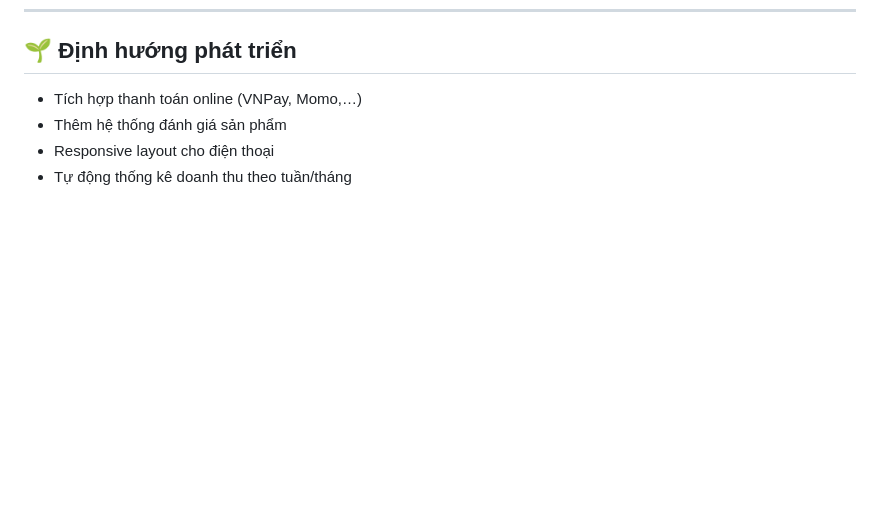
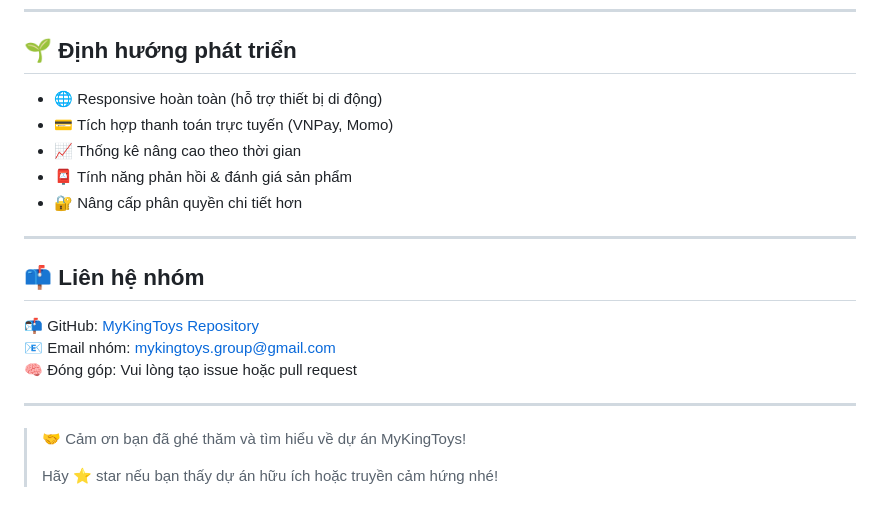
Before and after one commit to ttthu-huong/CSE702025-N04-Nhom-8, a Markdown page: README.md, the part around the change printed below. GitHub-like rendering; blank space fills up the shorter version.

```diff
--- a/README.md
+++ b/README.md
@@ -85,7 +77,22 @@ Dự án được chia thành 3 giai đoạn chính:
 
 ## 🌱 Định hướng phát triển
 
-* Tích hợp thanh toán online (VNPay, Momo,…)
-* Thêm hệ thống đánh giá sản phẩm
-* Responsive layout cho điện thoại
-* Tự động thống kê doanh thu theo tuần/tháng
+- 🌐 Responsive hoàn toàn (hỗ trợ thiết bị di động)
+- 💳 Tích hợp thanh toán trực tuyến (VNPay, Momo)
+- 📈 Thống kê nâng cao theo thời gian
+- 📮 Tính năng phản hồi & đánh giá sản phẩm
+- 🔐 Nâng cấp phân quyền chi tiết hơn
+
+---
+
+## 📫 Liên hệ nhóm
+
+📬 GitHub: [MyKingToys Repository](https://github.com/your-ttthu-huong/mykingtoys)
+📧 Email nhóm: mykingtoys.group@gmail.com
+🧠 Đóng góp: Vui lòng tạo issue hoặc pull request
+
+---
+
+> 🤝 Cảm ơn bạn đã ghé thăm và tìm hiểu về dự án MyKingToys!
+>
+> Hãy ⭐ star nếu bạn thấy dự án hữu ích hoặc truyền cảm hứng nhé!
```
Also changed, not shown: other parts of README.md (+30 -38 lines).
